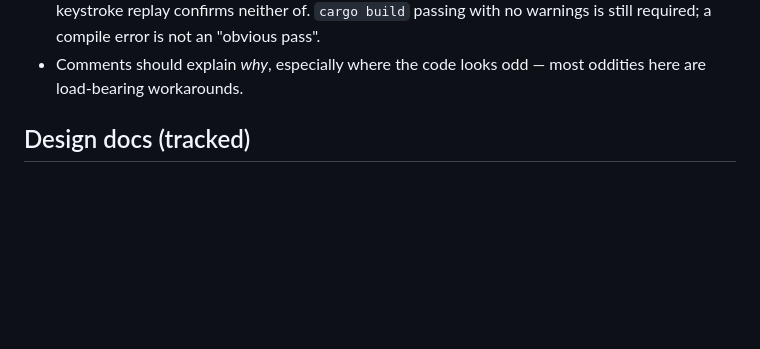
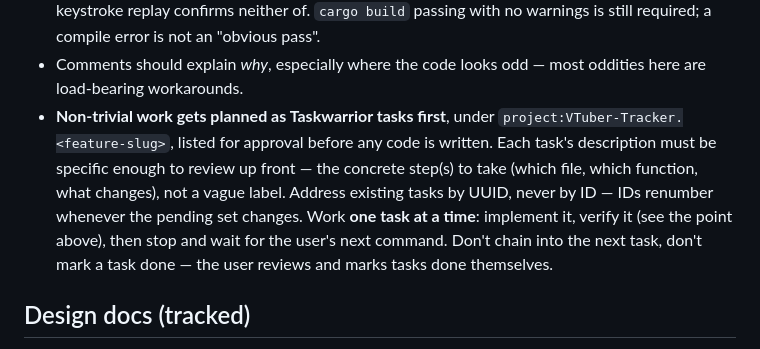
Before and after one commit to EriEriel/VTuber-Tracker, a Markdown page: CLAUDE.md, the part around the change. GitHub-like rendering; blank space fills up the shorter version.

Commit message:
Docs: New taskwarrior workflow

```diff
--- a/CLAUDE.md
+++ b/CLAUDE.md
@@ -213,6 +213,15 @@ rather than quietly serving an open API.
   with no warnings is still required; a compile error is not an "obvious pass".
 - Comments should explain *why*, especially where the code looks odd — most
   oddities here are load-bearing workarounds.
+- **Non-trivial work gets planned as Taskwarrior tasks first**, under
+  `project:VTuber-Tracker.<feature-slug>`, listed for approval before any code
+  is written. Each task's description must be specific enough to review
+  up front — the concrete step(s) to take (which file, which function, what
+  changes), not a vague label. Address existing tasks by UUID, never by ID —
+  IDs renumber whenever the pending set changes. Work **one task at a time**:
+  implement it, verify it (see the point above), then stop and wait for the
+  user's next command. Don't chain into the next task, don't mark a task
+  done — the user reviews and marks tasks done themselves.
 
 ## Design docs (tracked)
 
```
